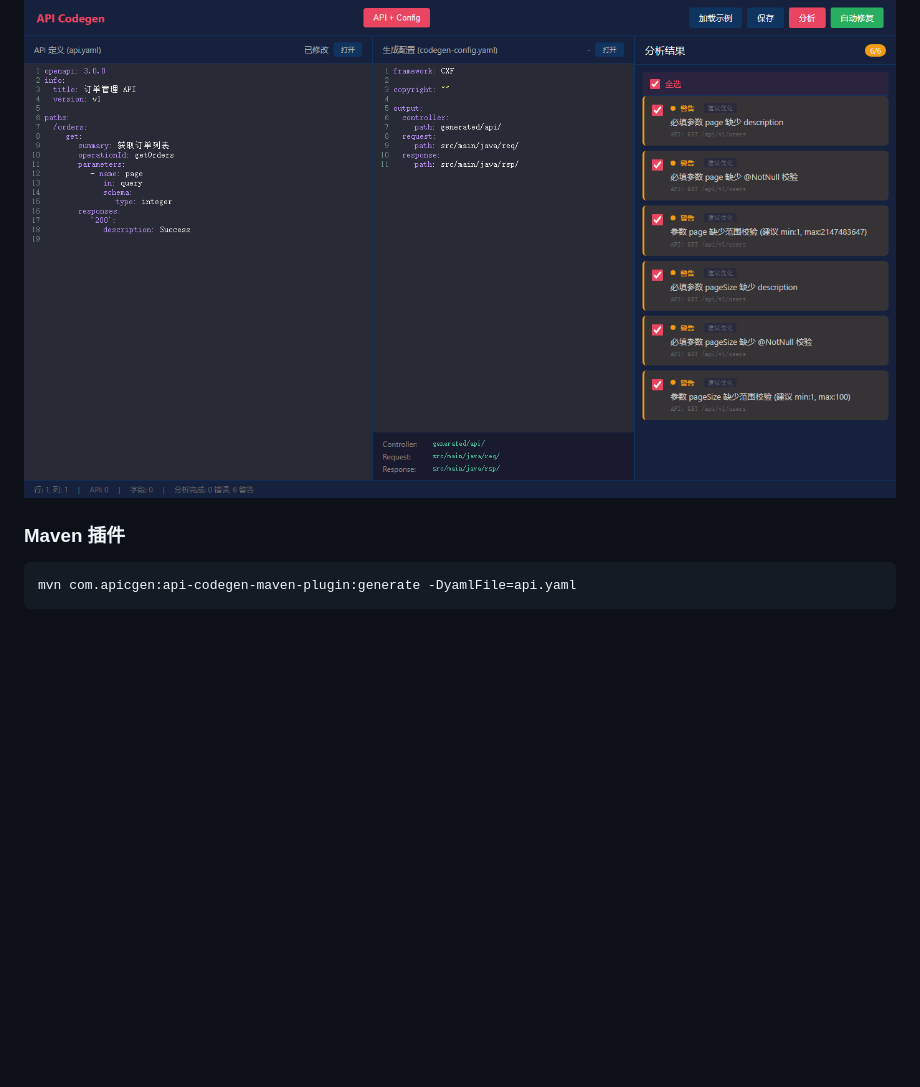
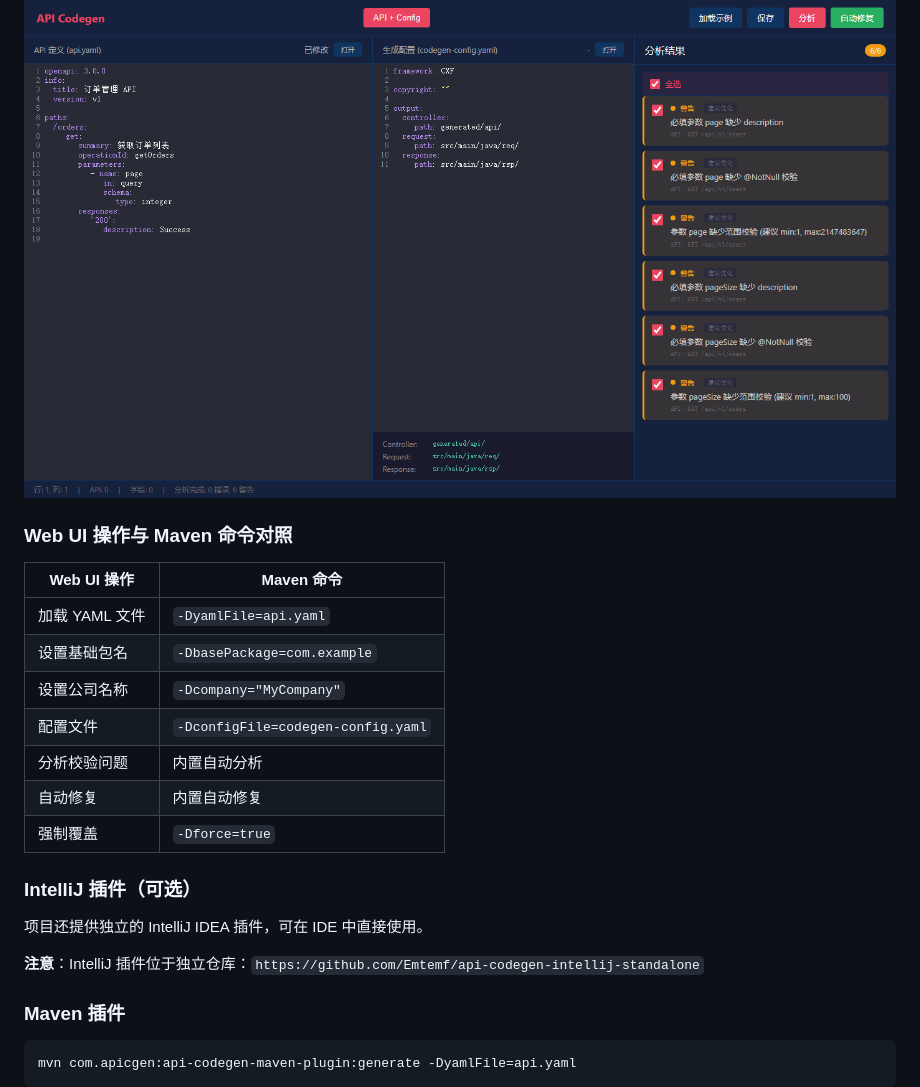
Before and after one commit to Emtemf/api-codegen, a Markdown page: README.md, the part around the change. Rendered like a GitHub page; blank space fills up the shorter version.

Commit message:
docs: 添加 IntelliJ 插件和 Web UI/Maven 命令对照说明

```diff
--- a/README.md
+++ b/README.md
@@ -64,6 +64,24 @@ npx serve -l 8080
 
 **5. OpenAPI 3.0 示例** - 同样支持
 ![OpenAPI Demo](docs/images/09-openapi-initial.png)
+
+### Web UI 操作与 Maven 命令对照
+
+| Web UI 操作 | Maven 命令 |
+|------------|------------|
+| 加载 YAML 文件 | `-DyamlFile=api.yaml` |
+| 设置基础包名 | `-DbasePackage=com.example` |
+| 设置公司名称 | `-Dcompany="MyCompany"` |
+| 配置文件 | `-DconfigFile=codegen-config.yaml` |
+| 分析校验问题 | 内置自动分析 |
+| 自动修复 | 内置自动修复 |
+| 强制覆盖 | `-Dforce=true` |
+
+### IntelliJ 插件（可选）
+
+项目还提供独立的 IntelliJ IDEA 插件，可在 IDE 中直接使用。
+
+**注意**：IntelliJ 插件位于独立仓库：`https://github.com/Emtemf/api-codegen-intellij-standalone`
 
 ### Maven 插件
 
```
